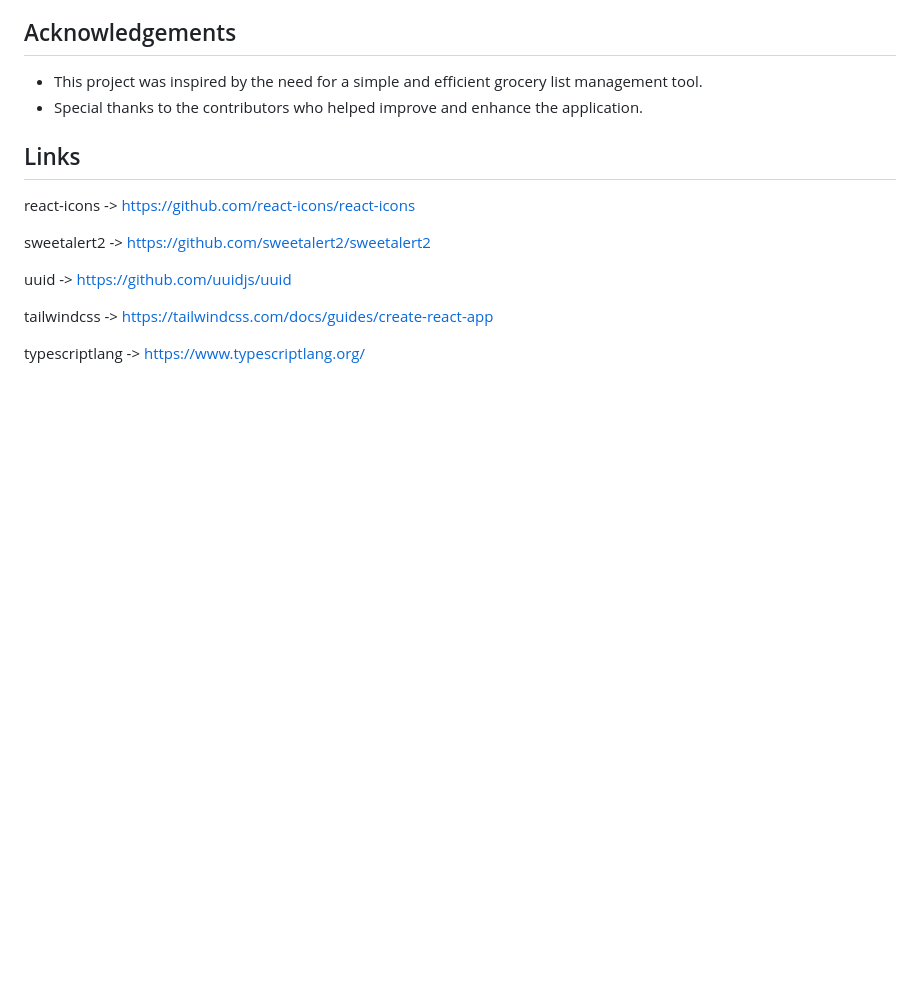
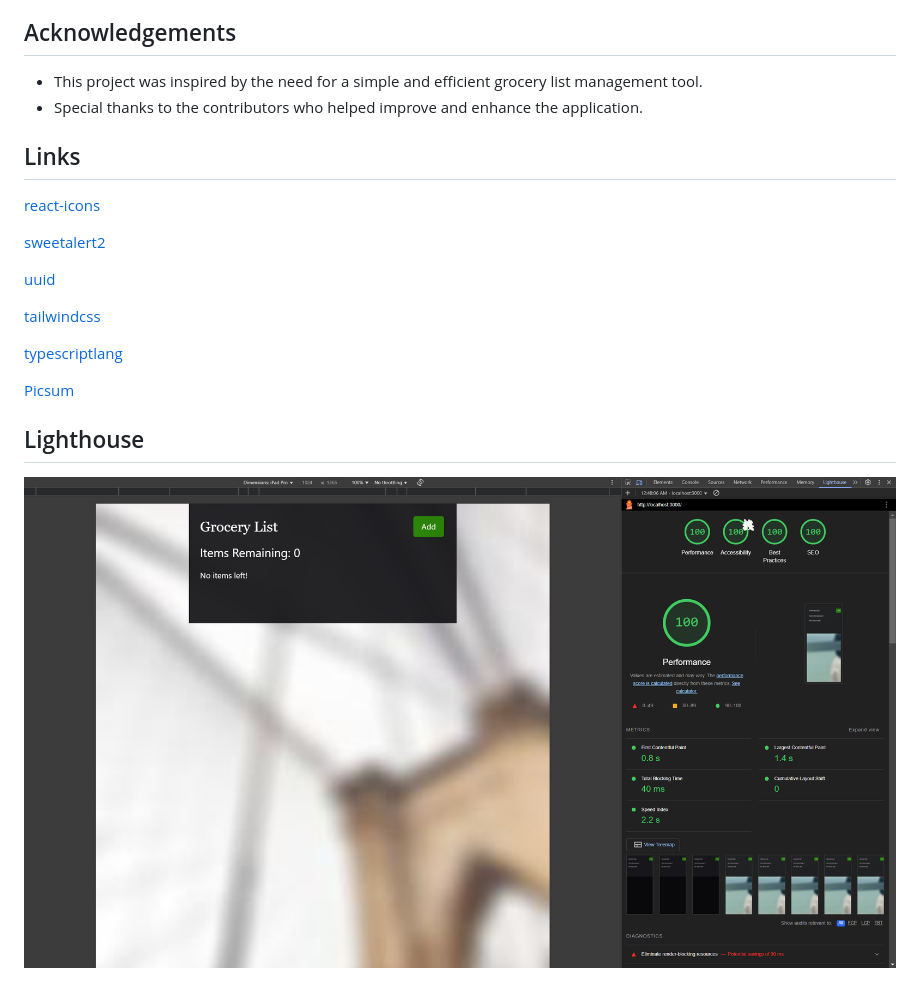
Before and after one commit to milliorn/grocery-list, a Markdown page: README.md, the part around the change. Rendered like a GitHub page; pictures changed too: public/lighthouse.png (added); blank space fills up the shorter version.

```diff
--- a/README.md
+++ b/README.md
@@ -46,12 +46,18 @@ This project is licensed under the MIT License. See the [LICENSE](LICENSE) file
 
 ## Links
 
-react-icons -> https://github.com/react-icons/react-icons
+[react-icons](https://github.com/react-icons/react-icons)
 
-sweetalert2 -> https://github.com/sweetalert2/sweetalert2
+[sweetalert2](https://github.com/sweetalert2/sweetalert2)
 
-uuid -> https://github.com/uuidjs/uuid
+[uuid](https://github.com/uuidjs/uuid)
 
-tailwindcss -> https://tailwindcss.com/docs/guides/create-react-app
+[tailwindcss](https://tailwindcss.com/docs/guides/create-react-app)
 
-typescriptlang -> https://www.typescriptlang.org/
+[typescriptlang](https://www.typescriptlang.org)
+
+[Picsum](https://picsum.photos/)
+
+## Lighthouse
+
+![Cloud Landing Page](public/lighthouse.png)
```
Also changed, not shown: 18 other files.
